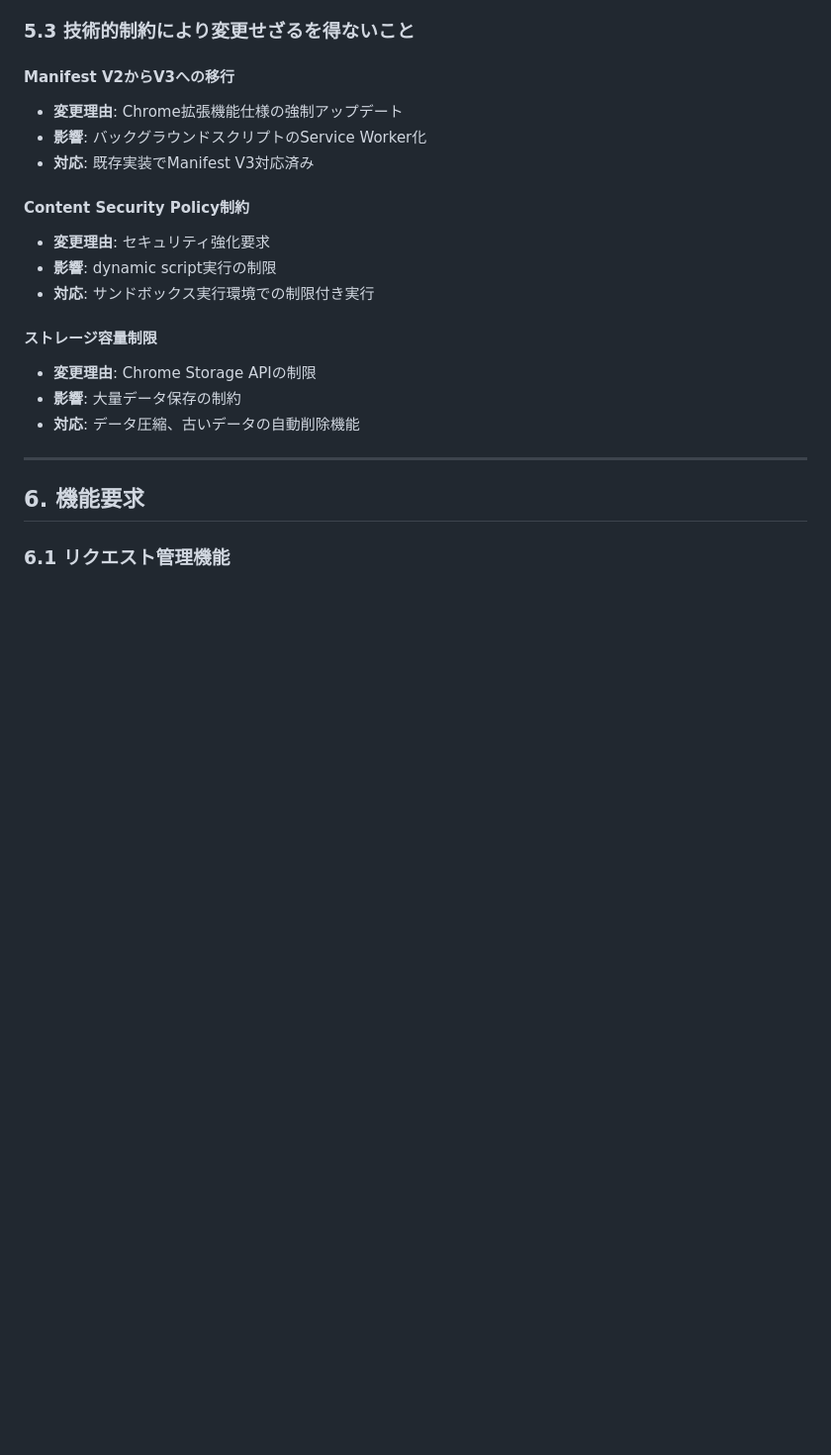
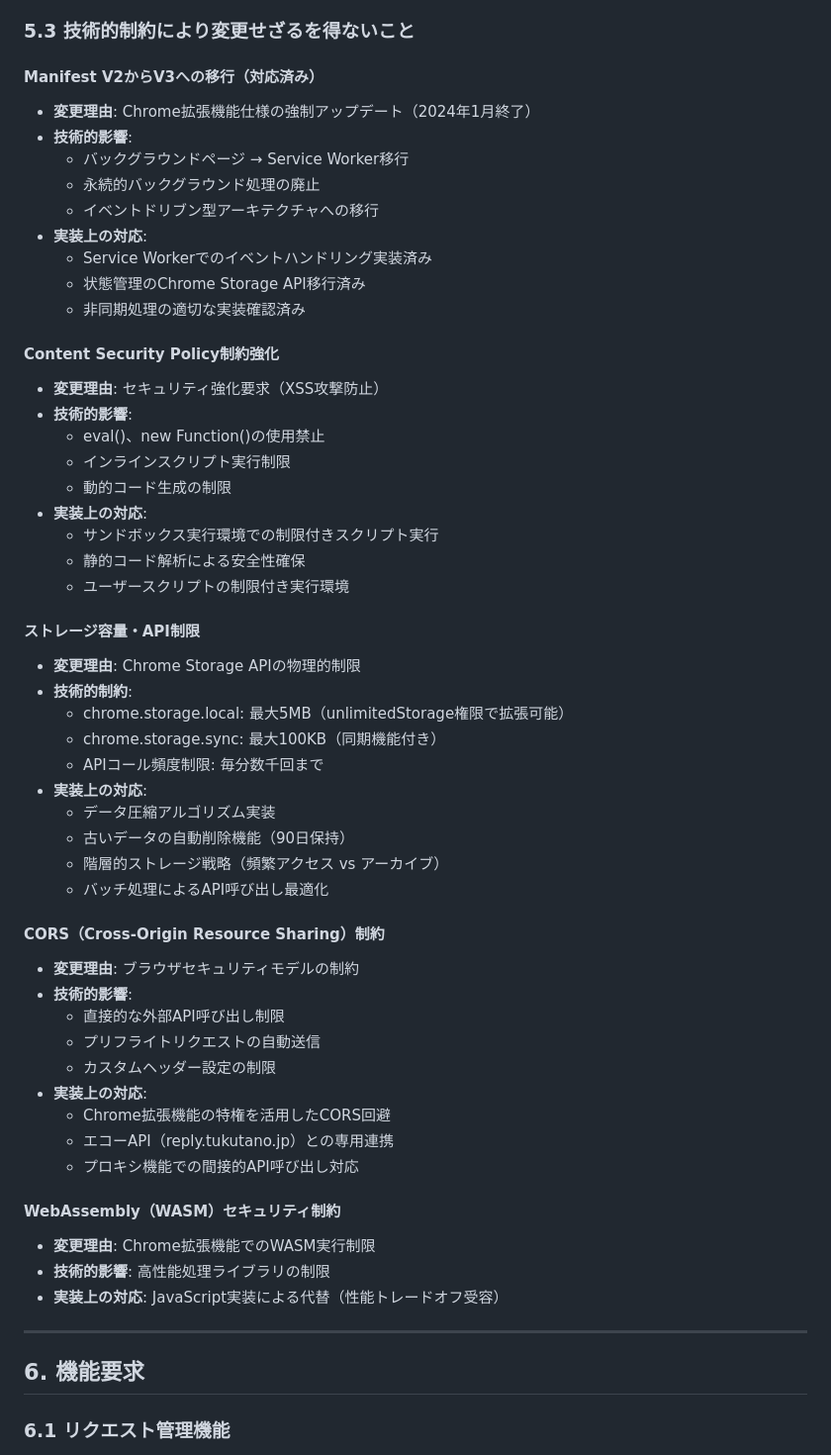
Before and after one commit to tktomaru/PostProApiTester, a Markdown page: docs/02.sa.md, the part around one of its changes. Shown at 99% size. GitHub-like rendering; blank space fills up the shorter version.

```diff
--- a/docs/02.sa.md
+++ b/docs/02.sa.md
@@ -174,20 +195,55 @@ PostPro API Testerは、既存のAPI開発ワークフローを効率化し、
 
 ### 5.3 技術的制約により変更せざるを得ないこと
 
-#### Manifest V2からV3への移行
-- **変更理由**: Chrome拡張機能仕様の強制アップデート
-- **影響**: バックグラウンドスクリプトのService Worker化
-- **対応**: 既存実装でManifest V3対応済み
+#### Manifest V2からV3への移行（対応済み）
+- **変更理由**: Chrome拡張機能仕様の強制アップデート（2024年1月終了）
+- **技術的影響**:
+  - バックグラウンドページ → Service Worker移行
+  - 永続的バックグラウンド処理の廃止
+  - イベントドリブン型アーキテクチャへの移行
+- **実装上の対応**:
+  - Service Workerでのイベントハンドリング実装済み
+  - 状態管理のChrome Storage API移行済み
+  - 非同期処理の適切な実装確認済み
 
-#### Content Security Policy制約
-- **変更理由**: セキュリティ強化要求
-- **影響**: dynamic script実行の制限
-- **対応**: サンドボックス実行環境での制限付き実行
+#### Content Security Policy制約強化
+- **変更理由**: セキュリティ強化要求（XSS攻撃防止）
+- **技術的影響**:
+  - eval()、new Function()の使用禁止
+  - インラインスクリプト実行制限
+  - 動的コード生成の制限
+- **実装上の対応**:
+  - サンドボックス実行環境での制限付きスクリプト実行
+  - 静的コード解析による安全性確保
+  - ユーザースクリプトの制限付き実行環境
 
-#### ストレージ容量制限
-- **変更理由**: Chrome Storage APIの制限
-- **影響**: 大量データ保存の制約
-- **対応**: データ圧縮、古いデータの自動削除機能
+#### ストレージ容量・API制限
+- **変更理由**: Chrome Storage APIの物理的制限
+- **技術的制約**:
+  - chrome.storage.local: 最大5MB（unlimitedStorage権限で拡張可能）
+  - chrome.storage.sync: 最大100KB（同期機能付き）
+  - APIコール頻度制限: 毎分数千回まで
+- **実装上の対応**:
+  - データ圧縮アルゴリズム実装
+  - 古いデータの自動削除機能（90日保持）
+  - 階層的ストレージ戦略（頻繁アクセス vs アーカイブ）
+  - バッチ処理によるAPI呼び出し最適化
+
+#### CORS（Cross-Origin Resource Sharing）制約
+- **変更理由**: ブラウザセキュリティモデルの制約
+- **技術的影響**:
+  - 直接的な外部API呼び出し制限
+  - プリフライトリクエストの自動送信
+  - カスタムヘッダー設定の制限
+- **実装上の対応**:
+  - Chrome拡張機能の特権を活用したCORS回避
+  - エコーAPI（reply.tukutano.jp）との専用連携
+  - プロキシ機能での間接的API呼び出し対応
+
+#### WebAssembly（WASM）セキュリティ制約
+- **変更理由**: Chrome拡張機能でのWASM実行制限
+- **技術的影響**: 高性能処理ライブラリの制限
+- **実装上の対応**: JavaScript実装による代替（性能トレードオフ受容）
 
 ---
 
```
Also changed, not shown: other parts of docs/02.sa.md (+87 -10 lines).
